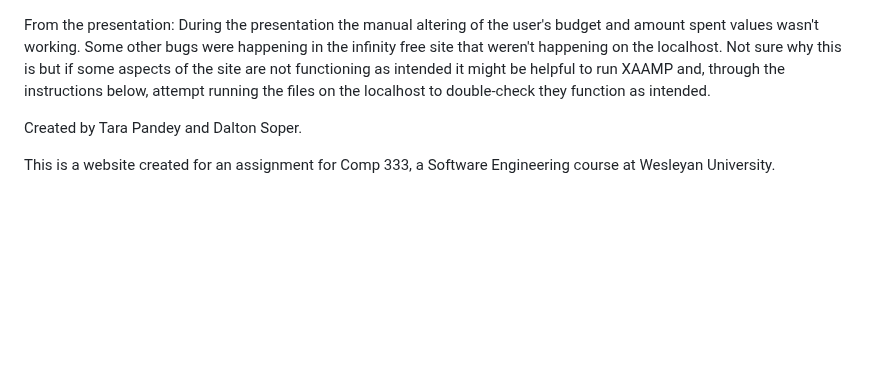
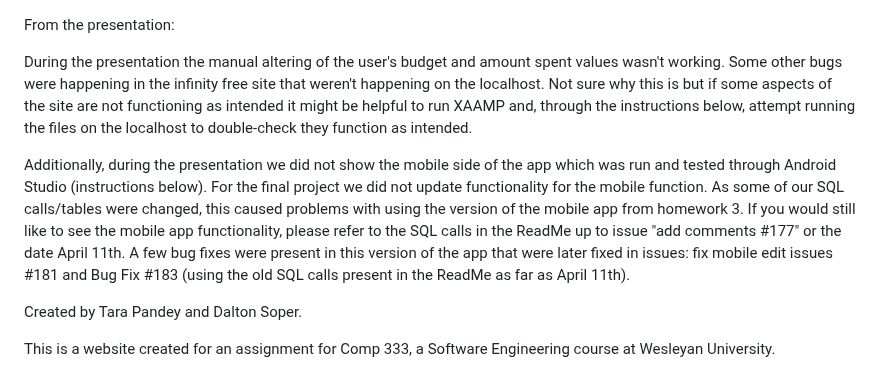
Before and after one commit to Dalton2727/dalton2727.github.io, a Markdown page: README.md, the part around the change. GitHub-like rendering; blank space fills up the shorter version.

```diff
--- a/README.md
+++ b/README.md
@@ -1,5 +1,8 @@
 From the presentation:
+
 During the presentation the manual altering of the user's budget and amount spent values wasn't working. Some other bugs were happening in the infinity free site that weren't happening on the localhost. Not sure why this is but if some aspects of the site are not functioning as intended it might be helpful to run XAAMP and, through the instructions below, attempt running the files on the localhost to double-check they function as intended.
+
+Additionally, during the presentation we did not show the mobile side of the app which was run and tested through Android Studio (instructions below). For the final project we did not update functionality for the mobile function. As some of our SQL calls/tables were changed, this caused problems with using the version of the mobile app from homework 3. If you would still like to see the mobile app functionality, please refer to the SQL calls in the ReadMe up to issue "add comments #177" or the date April 11th. A few bug fixes were present in this version of the app that were later fixed in issues: fix mobile edit issues #181 and Bug Fix #183 (using the old SQL calls present in the ReadMe as far as April 11th).
 
 Created by Tara Pandey and Dalton Soper.
 
```
